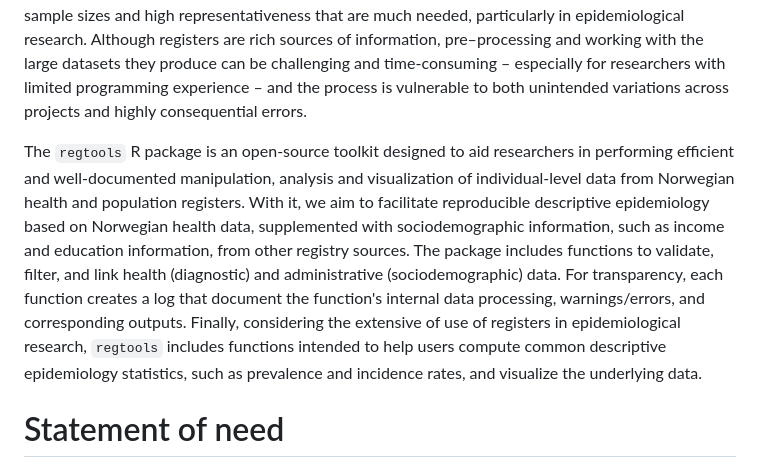
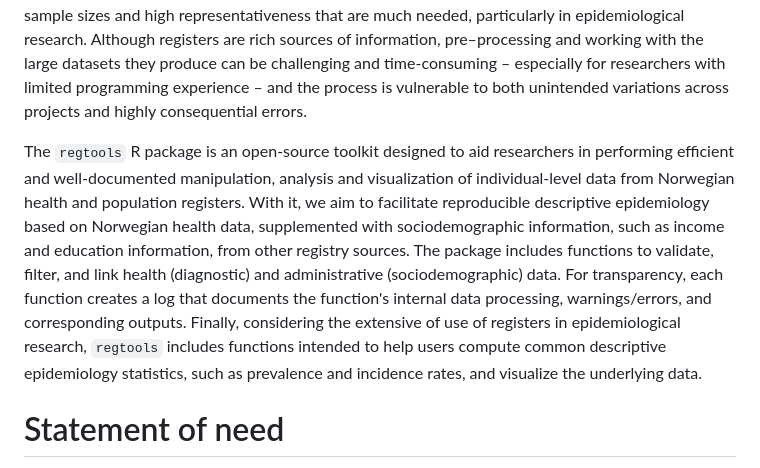
Before and after one commit to lauriejh/regtools, a Markdown page: paper.md, the part around the change. Rendered like a GitHub page.

```diff
--- a/paper.md
+++ b/paper.md
@@ -51,7 +51,7 @@ bibliography: paper.bib
 
 The combined use of health and administrative registers is an essential component of modern epidemiological research. Among the Nordic countries, in particular, an array of registry sources offers high-quality, broad-coverage data collected across many years [@Laugesen_2021]. The use of data in existing registers in research circumvents the data collection process, thus making research more cost and time effective [@Thygesen_2014]. Moreover, health and administrative registers offer enormous sample sizes and high representativeness that are much needed, particularly in epidemiological research. Although registers are rich sources of information, pre–processing and working with the large datasets they produce can be challenging and time-consuming – especially for researchers with limited programming experience – and the process is vulnerable to both unintended variations across projects and highly consequential errors.
 
-The `regtools` R package is an open-source toolkit designed to aid researchers in performing efficient and well-documented manipulation, analysis and visualization of individual-level data from Norwegian health and population registers. With it, we aim to facilitate reproducible descriptive epidemiology based on Norwegian health data, supplemented with sociodemographic information, such as income and education information, from other registry sources. The package includes functions to validate, filter, and link health (diagnostic) and administrative (sociodemographic) data. For transparency, each function creates a log that document the function's internal data processing, warnings/errors, and corresponding outputs. Finally, considering the extensive of use of registers in epidemiological research, `regtools` includes functions intended to help users compute common descriptive epidemiology statistics, such as prevalence and incidence rates, and visualize the underlying data.
+The `regtools` R package is an open-source toolkit designed to aid researchers in performing efficient and well-documented manipulation, analysis and visualization of individual-level data from Norwegian health and population registers. With it, we aim to facilitate reproducible descriptive epidemiology based on Norwegian health data, supplemented with sociodemographic information, such as income and education information, from other registry sources. The package includes functions to validate, filter, and link health (diagnostic) and administrative (sociodemographic) data. For transparency, each function creates a log that documents the function's internal data processing, warnings/errors, and corresponding outputs. Finally, considering the extensive of use of registers in epidemiological research, `regtools` includes functions intended to help users compute common descriptive epidemiology statistics, such as prevalence and incidence rates, and visualize the underlying data.
 
 # Statement of need
 
```
